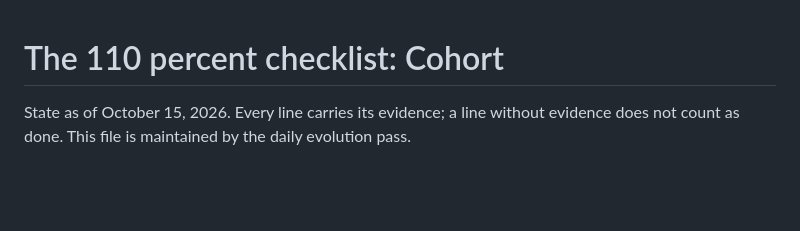
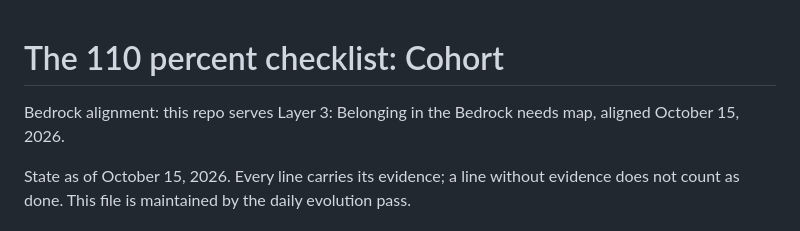
Before and after one commit to auroracommons/cohort, a Markdown page: CHECKLIST.md, the part around the change. Rendered like a GitHub page; blank space fills up the shorter version.

```diff
--- a/CHECKLIST.md
+++ b/CHECKLIST.md
@@ -1,4 +1,6 @@
 # The 110 percent checklist: Cohort
+
+Bedrock alignment: this repo serves Layer 3: Belonging in the Bedrock needs map, aligned October 15, 2026.
 
 State as of October 15, 2026. Every line carries its evidence; a line without evidence does not count as done. This file is maintained by the daily evolution pass.
 
```
Also changed, not shown: README.md (+10 -0 lines).
